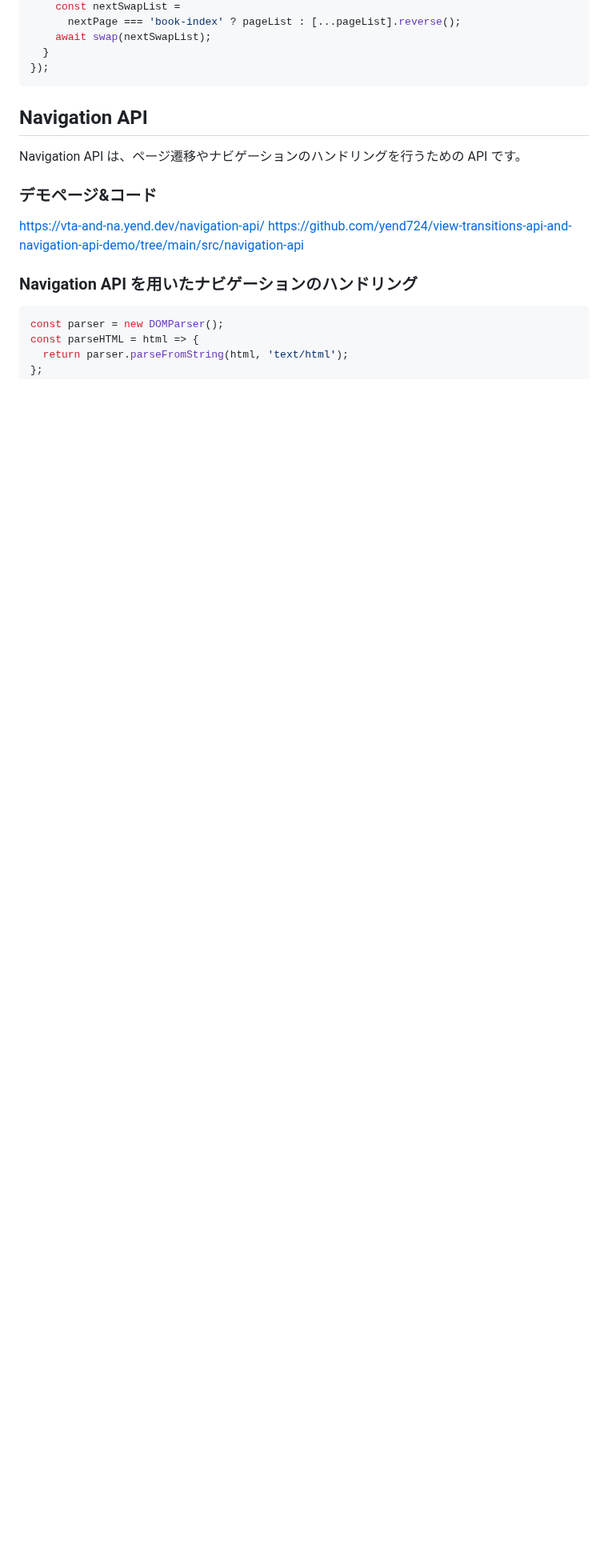
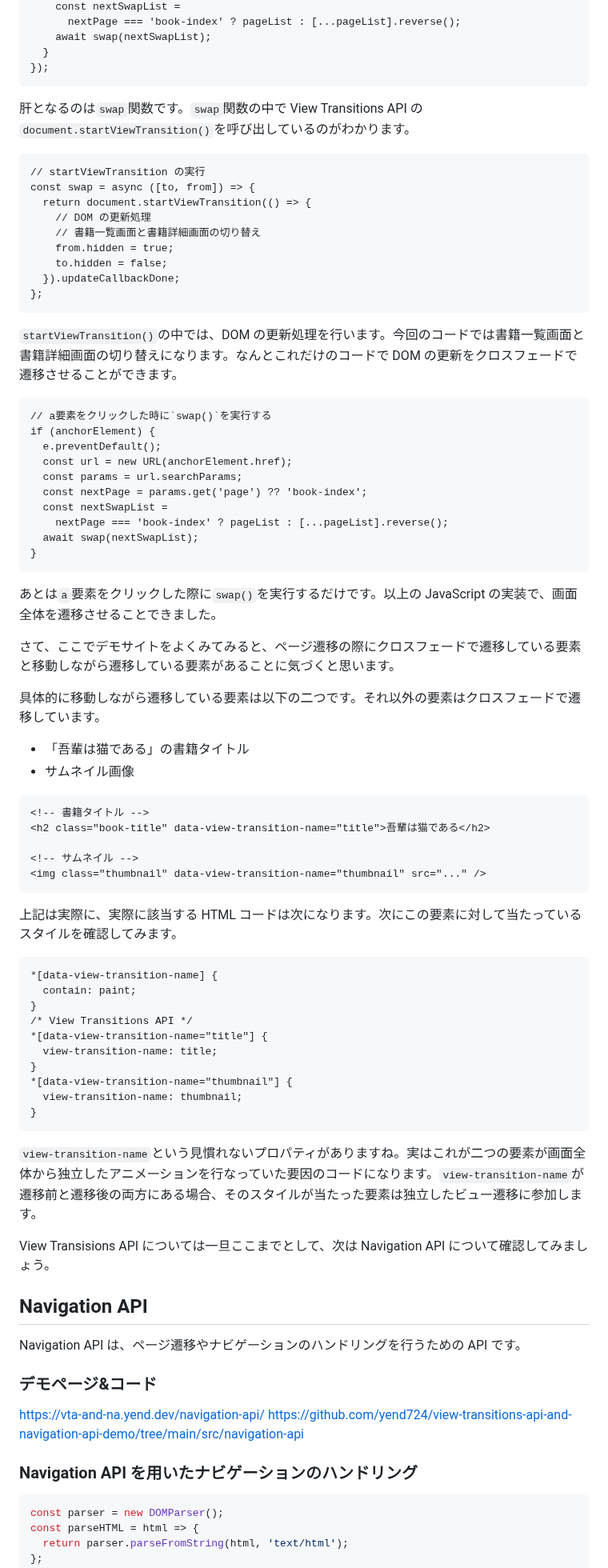
Before and after one commit to yend724/zenn-article, a Markdown page: articles/20230812-1bpoplim35e6eeqi.md, the part around one of its changes. Shown at 80% size. Drawn GitHub-style; blank space fills up the shorter version.

Commit message:
WIP: View Transitions API

````diff
--- a/articles/20230812-1bpoplim35e6eeqi.md
+++ b/articles/20230812-1bpoplim35e6eeqi.md
@@ -84,6 +130,71 @@ documentBody.addEventListener('click', async e => {
   }
 });
 ```
+
+肝となるのは`swap`関数です。`swap`関数の中で View Transitions API の`document.startViewTransition()`を呼び出しているのがわかります。
+
+```js:JavaScript
+// startViewTransition の実行
+const swap = async ([to, from]) => {
+  return document.startViewTransition(() => {
+    // DOM の更新処理
+    // 書籍一覧画面と書籍詳細画面の切り替え
+    from.hidden = true;
+    to.hidden = false;
+  }).updateCallbackDone;
+};
+```
+
+`startViewTransition()`の中では、DOM の更新処理を行います。今回のコードでは書籍一覧画面と書籍詳細画面の切り替えになります。なんとこれだけのコードで DOM の更新をクロスフェードで遷移させることができます。
+
+```js:JavaScript
+// a要素をクリックした時に`swap()`を実行する
+if (anchorElement) {
+  e.preventDefault();
+  const url = new URL(anchorElement.href);
+  const params = url.searchParams;
+  const nextPage = params.get('page') ?? 'book-index';
+  const nextSwapList =
+    nextPage === 'book-index' ? pageList : [...pageList].reverse();
+  await swap(nextSwapList);
+}
+```
+
+あとは`a`要素をクリックした際に`swap()`を実行するだけです。以上の JavaScript の実装で、画面全体を遷移させることできました。
+
+さて、ここでデモサイトをよくみてみると、ページ遷移の際にクロスフェードで遷移している要素と移動しながら遷移している要素があることに気づくと思います。
+
+具体的に移動しながら遷移している要素は以下の二つです。それ以外の要素はクロスフェードで遷移しています。
+
+- 「吾輩は猫である」の書籍タイトル
+- サムネイル画像
+
+```html
+<!-- 書籍タイトル -->
+<h2 class="book-title" data-view-transition-name="title">吾輩は猫である</h2>
+
+<!-- サムネイル -->
+<img class="thumbnail" data-view-transition-name="thumbnail" src="..." />
+```
+
+上記は実際に、実際に該当する HTML コードは次になります。次にこの要素に対して当たっているスタイルを確認してみます。
+
+```css:CSS
+*[data-view-transition-name] {
+  contain: paint;
+}
+/* View Transitions API */
+*[data-view-transition-name="title"] {
+  view-transition-name: title;
+}
+*[data-view-transition-name="thumbnail"] {
+  view-transition-name: thumbnail;
+}
+```
+
+`view-transition-name`という見慣れないプロパティがありますね。実はこれが二つの要素が画面全体から独立したアニメーションを行なっていた要因のコードになります。`view-transition-name`が遷移前と遷移後の両方にある場合、そのスタイルが当たった要素は独立したビュー遷移に参加します。
+
+View Transisions API については一旦ここまでとして、次は Navigation API について確認してみましょう。
 
 ## Navigation API
 
````
Also changed, not shown: other parts of articles/20230812-1bpoplim35e6eeqi.md (+57 -4 lines), articles/20211126-ff73enfjjrxsaxyb.md (+1 -1 lines), images/20211116/euclidean-algorithm.png (renamed from images/20211117/euclidean-algorithm.png), 4 other files.
